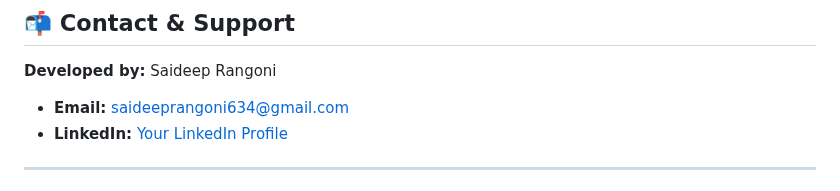
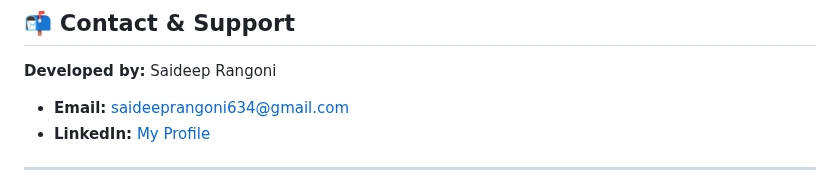
Before and after one commit to SaideepRangoni/TextileBiz-Analytics-Smart-Pricing-Market-Analysis, a Markdown page: README.md, the part around the change. Rendered like a GitHub page.

```diff
--- a/README.md
+++ b/README.md
@@ -103,7 +103,7 @@ Modify this file to **customize your pricing strategy**.
 ## 📬 Contact & Support
 **Developed by:** Saideep Rangoni
 - **Email:** saideeprangoni634@gmail.com
-- **LinkedIn:** [Your LinkedIn Profile](https://www.linkedin.com/in/saideep-rangoni-54abb9300/)
+- **LinkedIn:** [My Profile](https://www.linkedin.com/in/saideep-rangoni-54abb9300/)
 
 ---
 
```
